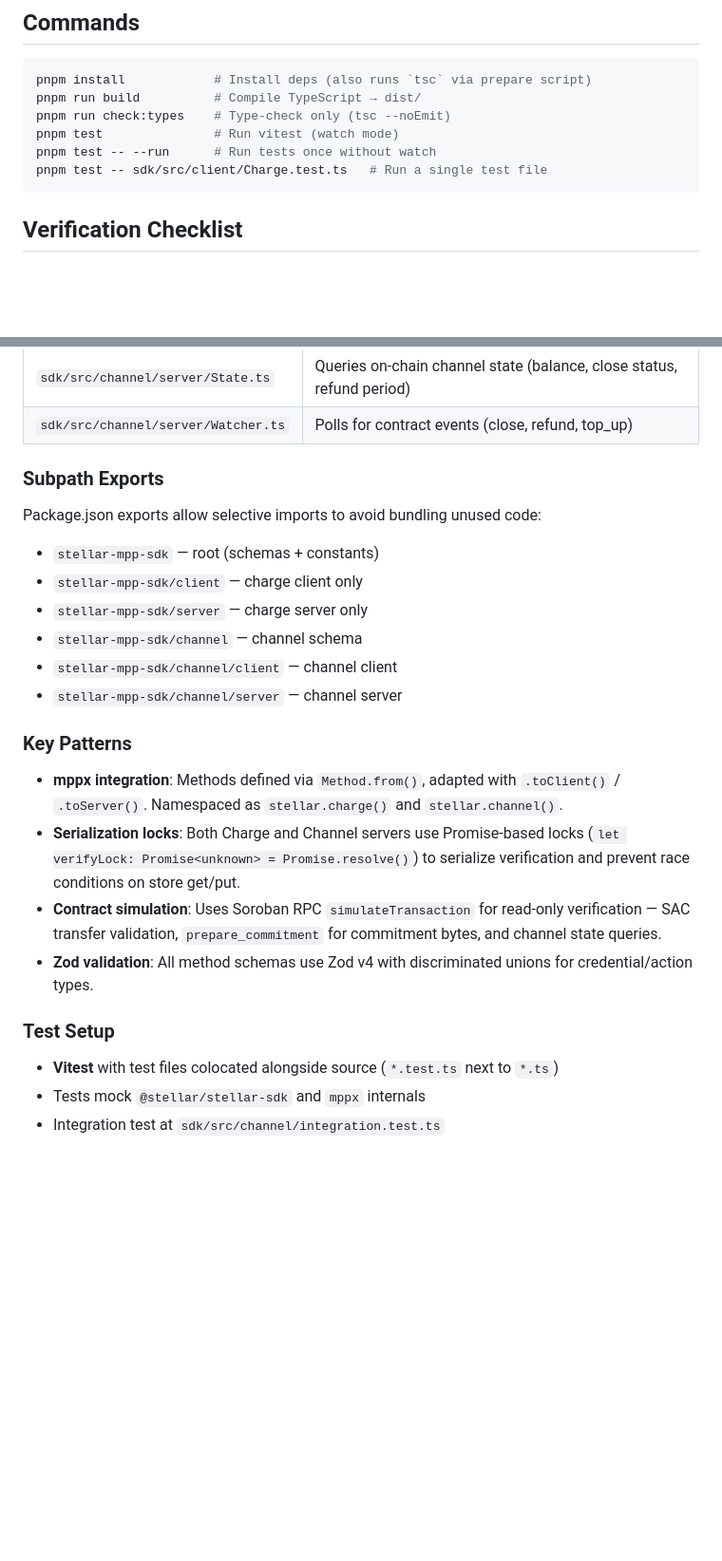
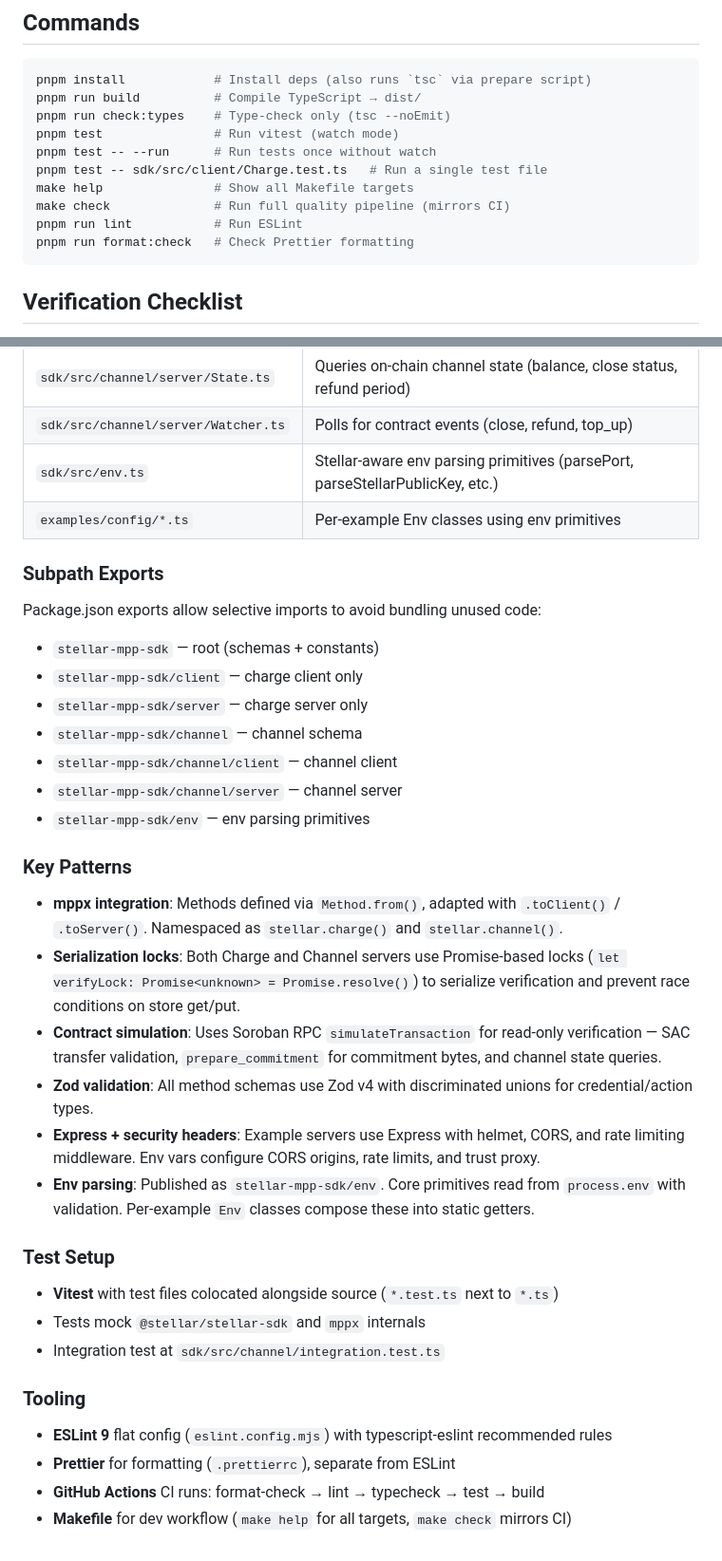
Before and after one commit to stellar-experimental/stellar-mpp-sdk, a Markdown page: CLAUDE.md, 2 parts joined by grey strips. Shown at 95% size. Drawn GitHub-style; blank space fills up the shorter version.

````diff
--- a/CLAUDE.md
+++ b/CLAUDE.md
@@ -20,6 +20,10 @@ pnpm run check:types    # Type-check only (tsc --noEmit)
 pnpm test               # Run vitest (watch mode)
 pnpm test -- --run      # Run tests once without watch
 pnpm test -- sdk/src/client/Charge.test.ts   # Run a single test file
+make help               # Show all Makefile targets
+make check              # Run full quality pipeline (mirrors CI)
+pnpm run lint           # Run ESLint
+pnpm run format:check   # Check Prettier formatting
 ```
 
 ## Verification Checklist
@@ -115,6 +119,8 @@ Methods.ts (Zod schema) → client/ (create credentials) + server/ (verify crede
 | `sdk/src/channel/server/Channel.ts` | Verifies commitment signatures via contract simulation; `open` action broadcasts the deploy tx and initialises cumulative store    |
 | `sdk/src/channel/server/State.ts`   | Queries on-chain channel state (balance, close status, refund period)                                                              |
 | `sdk/src/channel/server/Watcher.ts` | Polls for contract events (close, refund, top_up)                                                                                  |
+| `sdk/src/env.ts`                    | Stellar-aware env parsing primitives (parsePort, parseStellarPublicKey, etc.)                                                      |
+| `examples/config/*.ts`              | Per-example Env classes using env primitives                                                                                       |
 
 ### Subpath Exports
 
@@ -126,6 +132,7 @@ Package.json exports allow selective imports to avoid bundling unused code:
 - `stellar-mpp-sdk/channel` — channel schema
 - `stellar-mpp-sdk/channel/client` — channel client
 - `stellar-mpp-sdk/channel/server` — channel server
+- `stellar-mpp-sdk/env` — env parsing primitives
 
 ### Key Patterns
 
@@ -133,9 +140,18 @@ Package.json exports allow selective imports to avoid bundling unused code:
 - **Serialization locks**: Both Charge and Channel servers use Promise-based locks (`let verifyLock: Promise<unknown> = Promise.resolve()`) to serialize verification and prevent race conditions on store get/put.
 - **Contract simulation**: Uses Soroban RPC `simulateTransaction` for read-only verification — SAC transfer validation, `prepare_commitment` for commitment bytes, and channel state queries.
 - **Zod validation**: All method schemas use Zod v4 with discriminated unions for credential/action types.
+- **Express + security headers**: Example servers use Express with helmet, CORS, and rate limiting middleware. Env vars configure CORS origins, rate limits, and trust proxy.
+- **Env parsing**: Published as `stellar-mpp-sdk/env`. Core primitives read from `process.env` with validation. Per-example `Env` classes compose these into static getters.
 
 ### Test Setup
 
 - **Vitest** with test files colocated alongside source (`*.test.ts` next to `*.ts`)
 - Tests mock `@stellar/stellar-sdk` and `mppx` internals
 - Integration test at `sdk/src/channel/integration.test.ts`
+
+### Tooling
+
+- **ESLint 9** flat config (`eslint.config.mjs`) with typescript-eslint recommended rules
+- **Prettier** for formatting (`.prettierrc`), separate from ESLint
+- **GitHub Actions** CI runs: format-check → lint → typecheck → test → build
+- **Makefile** for dev workflow (`make help` for all targets, `make check` mirrors CI)
````
Also changed, not shown: README.md (+60 -8 lines).
